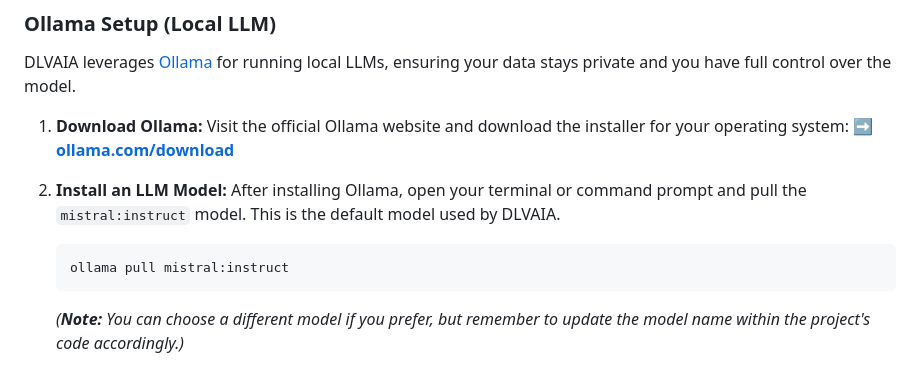
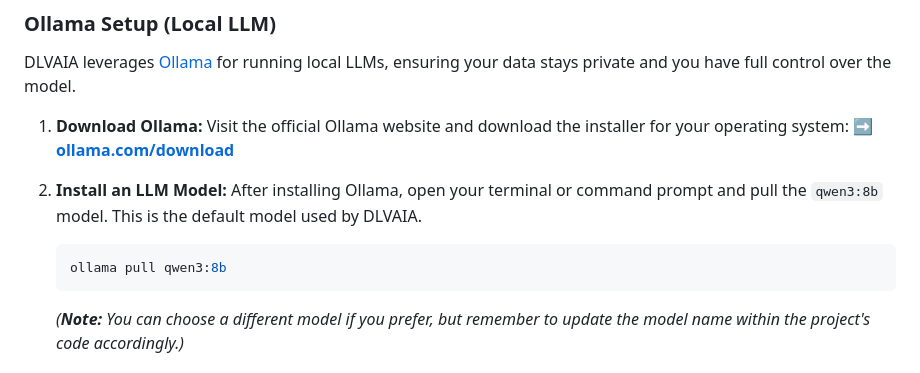
Before and after one commit to Iam-M-i-r-z-a/DLVAIA, a Markdown page: README.md, the part around the change. Rendered like a GitHub page.

````diff
--- a/README.md
+++ b/README.md
@@ -72,9 +72,9 @@ DLVAIA leverages [Ollama](https://ollama.com/) for running local LLMs, ensuring
     ➡️ [**ollama.com/download**](https://ollama.com/download)
 
 2.  **Install an LLM Model:**
-    After installing Ollama, open your terminal or command prompt and pull the `mistral:instruct` model. This is the default model used by DLVAIA.
+    After installing Ollama, open your terminal or command prompt and pull the `qwen3:8b` model. This is the default model used by DLVAIA.
     ```bash
-    ollama pull mistral:instruct
+    ollama pull qwen3:8b
     ```
     *(**Note:** You can choose a different model if you prefer, but remember to update the model name within the project's code accordingly.)*
 
````
